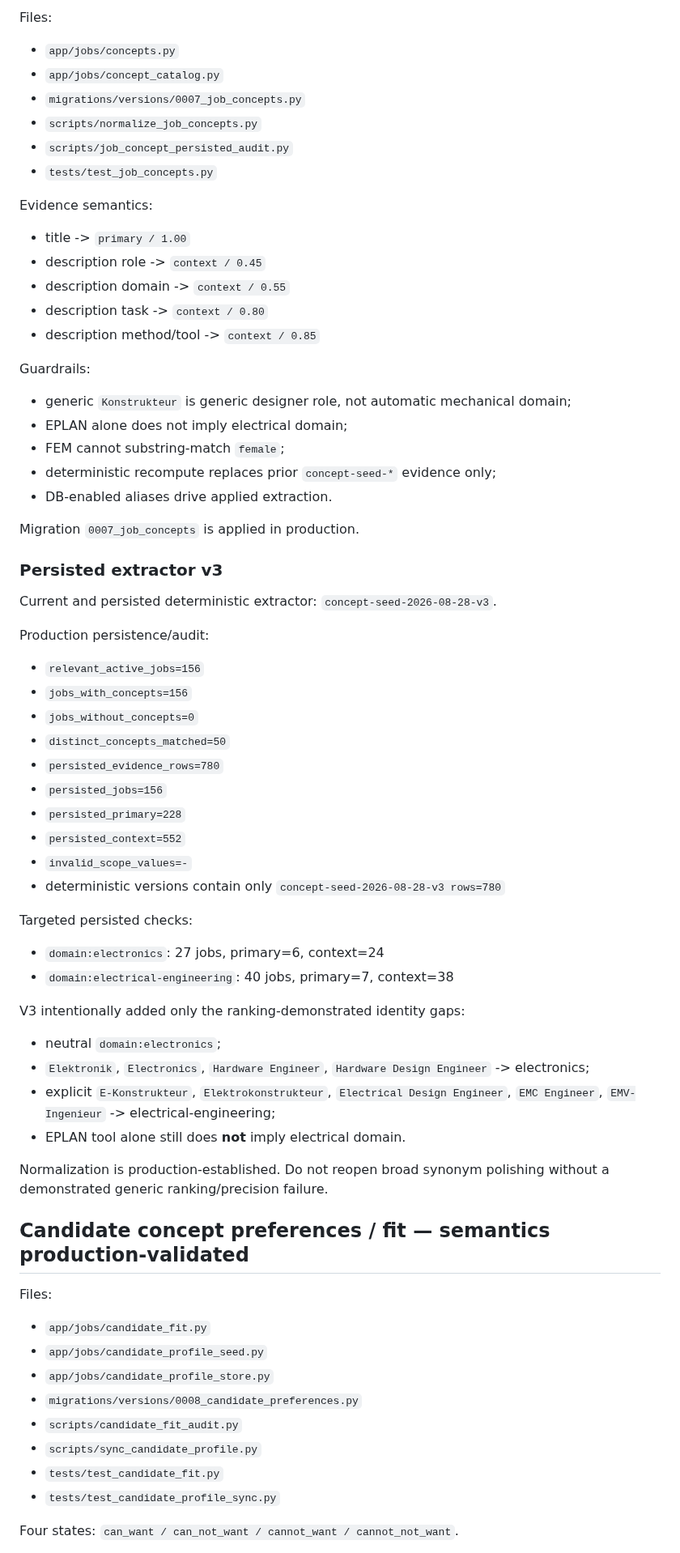
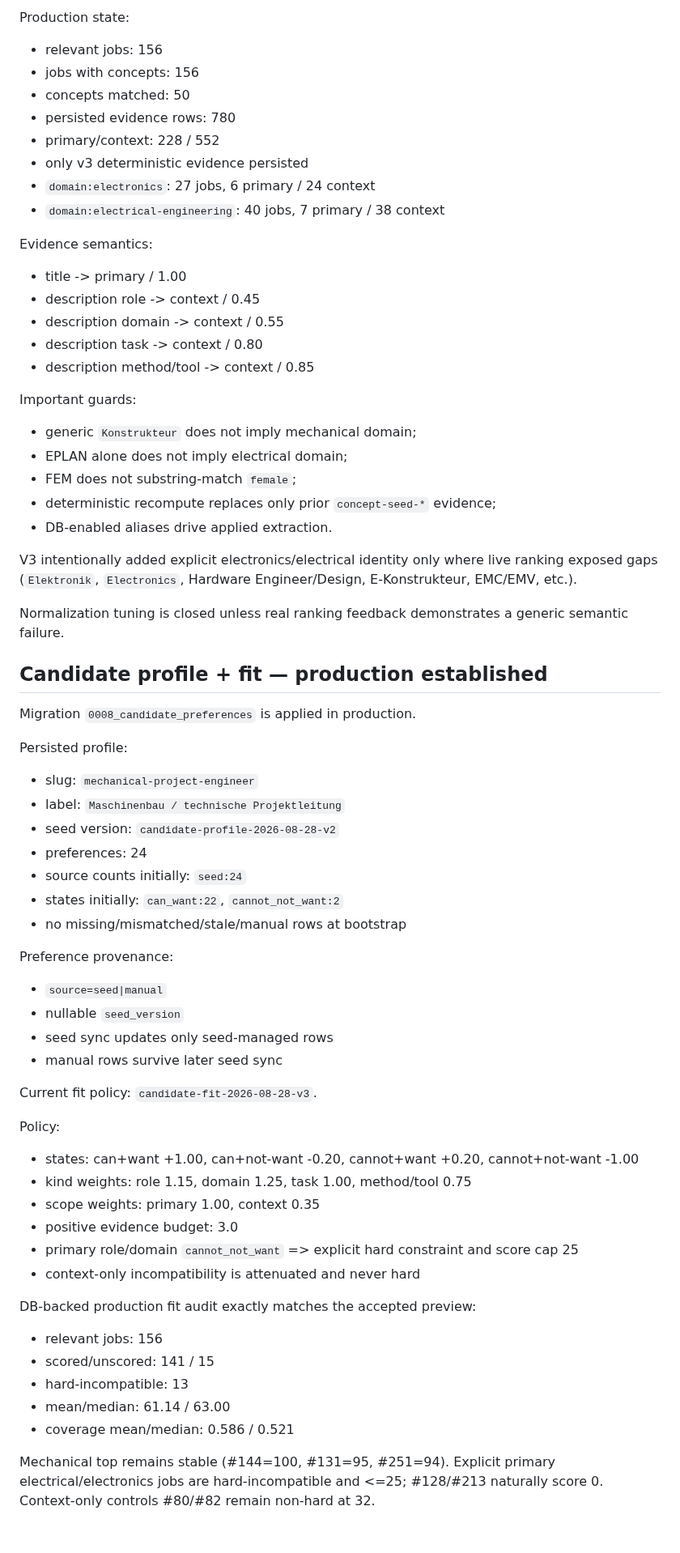
Before and after one commit to kotaru34/WohnWerk, a Markdown page: HANDOFF.md, the part around one of its changes. Shown at 81% size. Rendered like a GitHub page; blank space fills up the shorter version.

Commit message:
Checkpoint production fit and admin UI state

```diff
--- a/HANDOFF.md
+++ b/HANDOFF.md
@@ -67,67 +64,67 @@ Dimensions: `role / domain / task / method / tool`.
 
-Files:
-- `app/jobs/concepts.py`
-- `app/jobs/concept_catalog.py`
-- `migrations/versions/0007_job_concepts.py`
-- `scripts/normalize_job_concepts.py`
-- `scripts/job_concept_persisted_audit.py`
-- `tests/test_job_concepts.py`
+Production state:
+- relevant jobs: 156
+- jobs with concepts: 156
+- concepts matched: 50
+- persisted evidence rows: 780
+- primary/context: 228 / 552
+- only v3 deterministic evidence persisted
+- `domain:electronics`: 27 jobs, 6 primary / 24 context
+- `domain:electrical-engineering`: 40 jobs, 7 primary / 38 context
 
 Evidence semantics:
-- title -> `primary / 1.00`
-- description role -> `context / 0.45`
-- description domain -> `context / 0.55`
-- description task -> `context / 0.80`
-- description method/tool -> `context / 0.85`
+- title -> primary / 1.00
+- description role -> context / 0.45
+- description domain -> context / 0.55
+- description task -> context / 0.80
+- description method/tool -> context / 0.85
 
-Guardrails:
-- generic `Konstrukteur` is generic designer role, not automatic mechanical domain;
+Important guards:
+- generic `Konstrukteur` does not imply mechanical domain;
 - EPLAN alone does not imply electrical domain;
-- FEM cannot substring-match `female`;
-- deterministic recompute replaces prior `concept-seed-*` evidence only;
+- FEM does not substring-match `female`;
+- deterministic recompute replaces only prior `concept-seed-*` evidence;
 - DB-enabled aliases drive applied extraction.
 
-Migration `0007_job_concepts` is applied in production.
+V3 intentionally added explicit electronics/electrical identity only where live ranking exposed gaps (`Elektronik`, `Electronics`, Hardware Engineer/Design, E-Konstrukteur, EMC/EMV, etc.).
 
-### Persisted extractor v3
+Normalization tuning is closed unless real ranking feedback demonstrates a generic semantic failure.
 
-Current and persisted deterministic extractor: `concept-seed-2026-08-28-v3`.
+## Candidate profile + fit — production established
 
-Production persistence/audit:
-- `relevant_active_jobs=156`
-- `jobs_with_concepts=156`
-- `jobs_without_concepts=0`
-- `distinct_concepts_matched=50`
-- `persisted_evidence_rows=780`
-- `persisted_jobs=156`
-- `persisted_primary=228`
-- `persisted_context=552`
-- `invalid_scope_values=-`
-- deterministic versions contain only `concept-seed-2026-08-28-v3 rows=780`
+Migration `0008_candidate_preferences` is applied in production.
 
-Targeted persisted checks:
-- `domain:electronics`: 27 jobs, primary=6, context=24
-- `domain:electrical-engineering`: 40 jobs, primary=7, context=38
+Persisted profile:
+- slug: `mechanical-project-engineer`
+- label: `Maschinenbau / technische Projektleitung`
+- seed version: `candidate-profile-2026-08-28-v2`
+- preferences: 24
+- source counts initially: `seed:24`
+- states initially: `can_want:22`, `cannot_not_want:2`
+- no missing/mismatched/stale/manual rows at bootstrap
 
-V3 intentionally added only the ranking-demonstrated identity gaps:
-- neutral `domain:electronics`;
-- `Elektronik`, `Electronics`, `Hardware Engineer`, `Hardware Design Engineer` -> electronics;
-- explicit `E-Konstrukteur`, `Elektrokonstrukteur`, `Electrical Design Engineer`, `EMC Engineer`, `EMV-Ingenieur` -> electrical-engineering;
-- EPLAN tool alone still does **not** imply electrical domain.
+Preference provenance:
+- `source=seed|manual`
+- nullable `seed_version`
+- seed sync updates only seed-managed rows
+- manual rows survive later seed sync
 
-Normalization is production-established. Do not reopen broad synonym polishing without a demonstrated generic ranking/precision failure.
+Current fit policy: `candidate-fit-2026-08-28-v3`.
 
-## Candidate concept preferences / fit — semantics production-validated
+Policy:
+- states: can+want +1.00, can+not-want -0.20, cannot+want +0.20, cannot+not-want -1.00
+- kind weights: role 1.15, domain 1.25, task 1.00, method/tool 0.75
+- scope weights: primary 1.00, context 0.35
+- positive evidence budget: 3.0
+- primary role/domain `cannot_not_want` => explicit hard constraint and score cap 25
+- context-only incompatibility is attenuated and never hard
 
-Files:
-- `app/jobs/candidate_fit.py`
-- `app/jobs/candidate_profile_seed.py`
-- `app/jobs/candidate_profile_store.py`
-- `migrations/versions/0008_candidate_preferences.py`
-- `scripts/candidate_fit_audit.py`
-- `scripts/sync_candidate_profile.py`
-- `tests/test_candidate_fit.py`
-- `tests/test_candidate_profile_sync.py`
+DB-backed production fit audit exactly matches the accepted preview:
+- relevant jobs: 156
+- scored/unscored: 141 / 15
+- hard-incompatible: 13
+- mean/median: 61.14 / 63.00
+- coverage mean/median: 0.586 / 0.521
 
-Four states: `can_want / can_not_want / cannot_want / cannot_not_want`.
+Mechanical top remains stable (#144=100, #131=95, #251=94). Explicit primary electrical/electronics jobs are hard-incompatible and <=25; #128/#213 naturally score 0. Context-only controls #80/#82 remain non-hard at 32.
 
```
Also changed, not shown: other parts of HANDOFF.md (+68 -151 lines).
